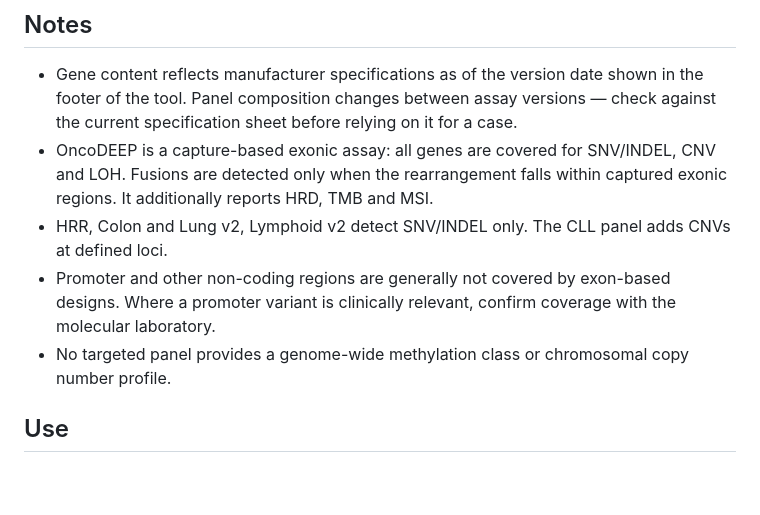
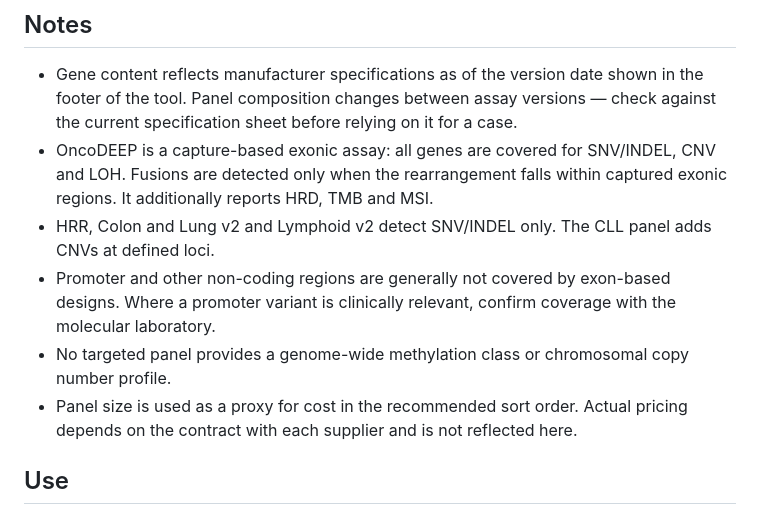
Before and after one commit to neuropathtools/ngs-panel-lookup, a Markdown page: README.md, the part around one of its changes. GitHub-like rendering; blank space fills up the shorter version.

```diff
--- a/README.md
+++ b/README.md
@@ -47,9 +65,10 @@ Where a gene is listed under a legacy symbol in one panel and its current symbol
 
 - Gene content reflects manufacturer specifications as of the version date shown in the footer of the tool. Panel composition changes between assay versions — check against the current specification sheet before relying on it for a case.
 - OncoDEEP is a capture-based exonic assay: all genes are covered for SNV/INDEL, CNV and LOH. Fusions are detected only when the rearrangement falls within captured exonic regions. It additionally reports HRD, TMB and MSI.
-- HRR, Colon and Lung v2, Lymphoid v2 detect SNV/INDEL only. The CLL panel adds CNVs at defined loci.
+- HRR, Colon and Lung v2 and Lymphoid v2 detect SNV/INDEL only. The CLL panel adds CNVs at defined loci.
 - Promoter and other non-coding regions are generally not covered by exon-based designs. Where a promoter variant is clinically relevant, confirm coverage with the molecular laboratory.
 - No targeted panel provides a genome-wide methylation class or chromosomal copy number profile.
+- Panel size is used as a proxy for cost in the recommended sort order. Actual pricing depends on the contract with each supplier and is not reflected here.
 
 ## Use
 
```
Also changed, not shown: other parts of README.md (+22 -4 lines).
